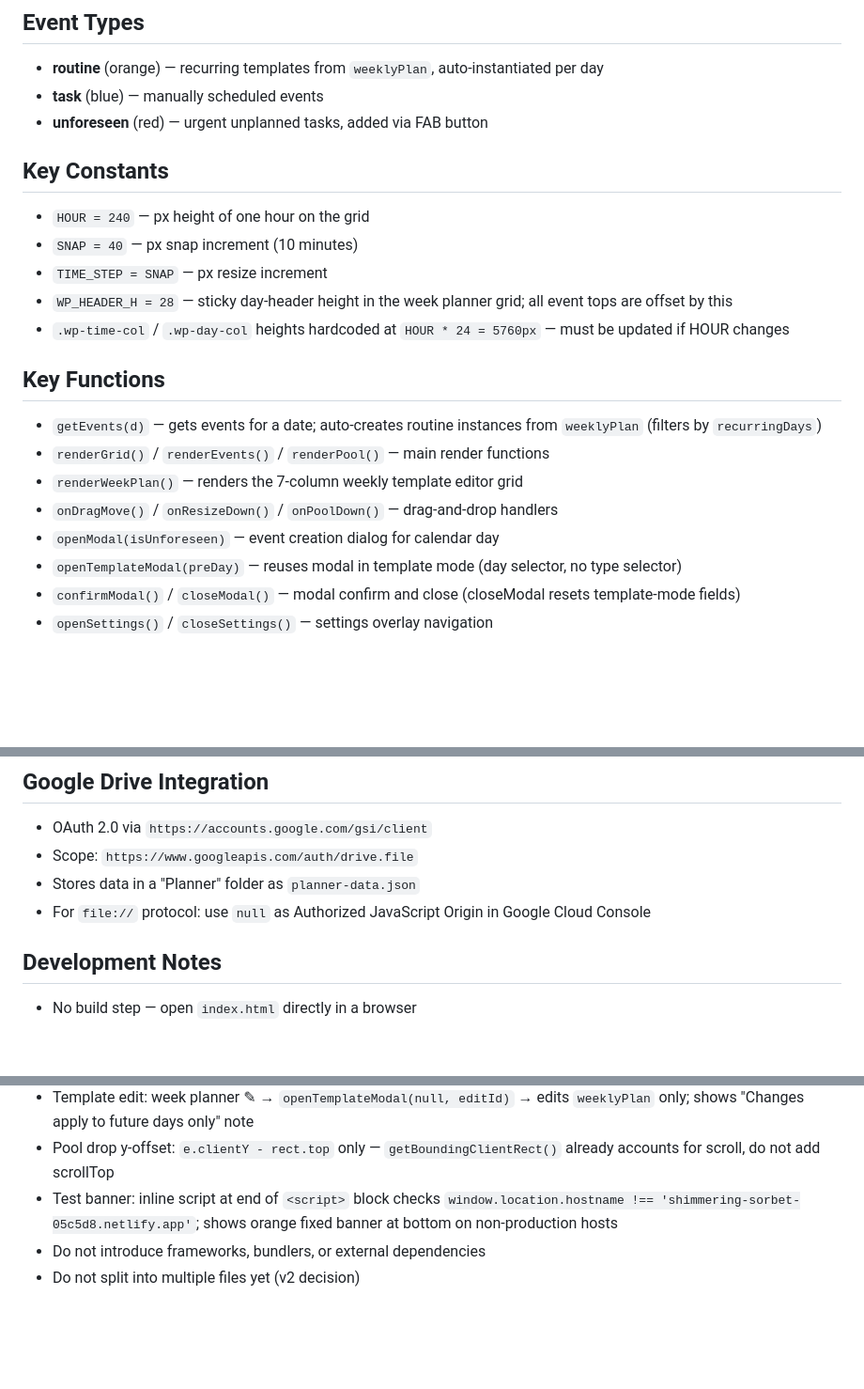
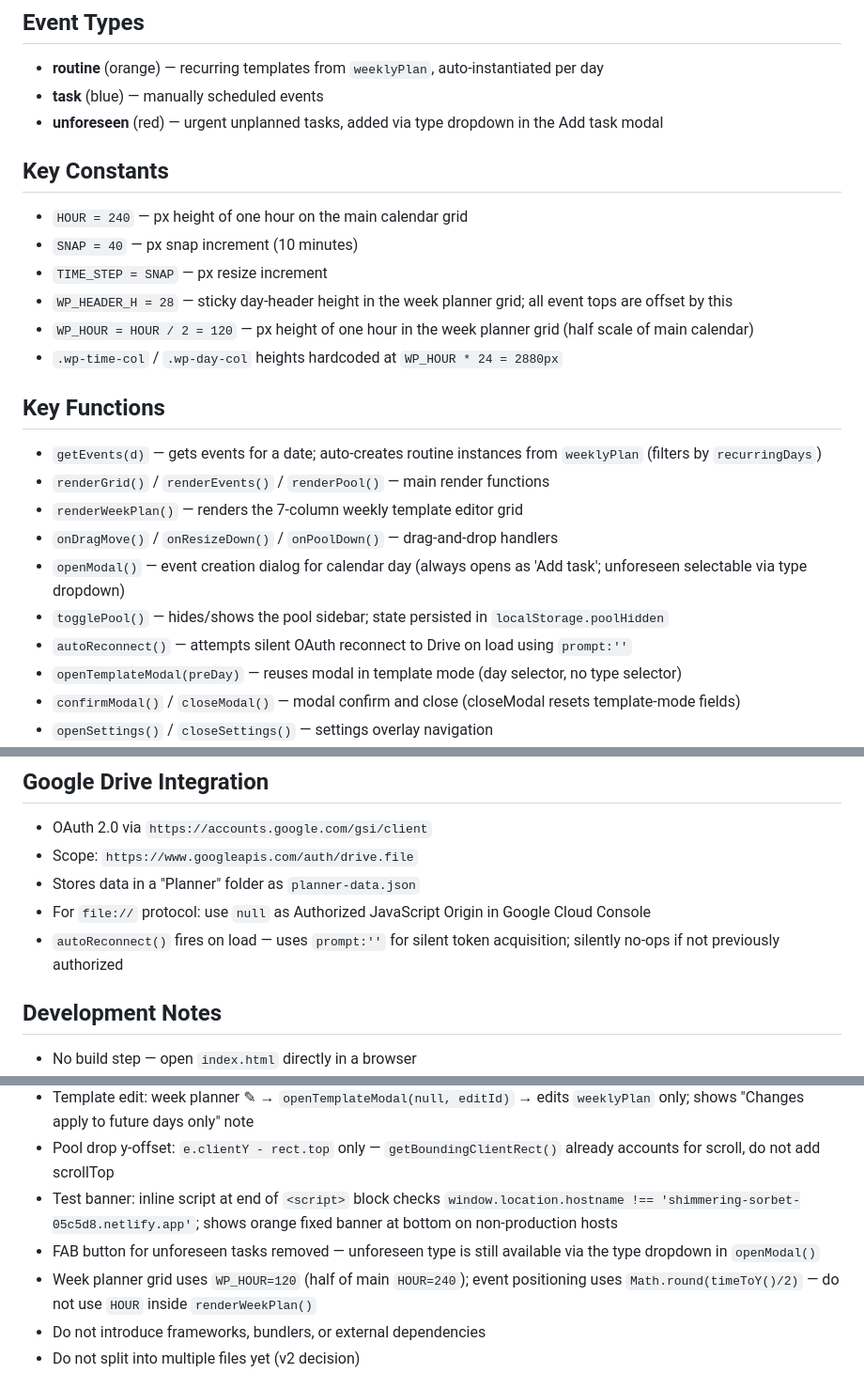
Before and after one commit to georgeQM/planner, a Markdown page: CLAUDE.md, 3 parts joined by grey strips. Shown at 94% size. GitHub-like rendering; blank space fills up the shorter version.

Commit message:
Update CLAUDE.md to reflect recent changes
Documents FAB removal, WP_HOUR constant, pool toggle, and Drive auto-reconnect.

Co-Authored-By: Claude Sonnet 4.6 <noreply@anthropic.com>

```diff
--- a/CLAUDE.md
+++ b/CLAUDE.md
@@ -27,21 +27,24 @@ poolTasks = [{ id, name }]
 ## Event Types
 - **routine** (orange) — recurring templates from `weeklyPlan`, auto-instantiated per day
 - **task** (blue) — manually scheduled events
-- **unforeseen** (red) — urgent unplanned tasks, added via FAB button
+- **unforeseen** (red) — urgent unplanned tasks, added via type dropdown in the Add task modal
 
 ## Key Constants
-- `HOUR = 240` — px height of one hour on the grid
+- `HOUR = 240` — px height of one hour on the main calendar grid
 - `SNAP = 40` — px snap increment (10 minutes)
 - `TIME_STEP = SNAP` — px resize increment
 - `WP_HEADER_H = 28` — sticky day-header height in the week planner grid; all event tops are offset by this
-- `.wp-time-col` / `.wp-day-col` heights hardcoded at `HOUR * 24 = 5760px` — must be updated if HOUR changes
+- `WP_HOUR = HOUR / 2 = 120` — px height of one hour in the week planner grid (half scale of main calendar)
+- `.wp-time-col` / `.wp-day-col` heights hardcoded at `WP_HOUR * 24 = 2880px`
 
 ## Key Functions
 - `getEvents(d)` — gets events for a date; auto-creates routine instances from `weeklyPlan` (filters by `recurringDays`)
 - `renderGrid()` / `renderEvents()` / `renderPool()` — main render functions
 - `renderWeekPlan()` — renders the 7-column weekly template editor grid
 - `onDragMove()` / `onResizeDown()` / `onPoolDown()` — drag-and-drop handlers
-- `openModal(isUnforeseen)` — event creation dialog for calendar day
+- `openModal()` — event creation dialog for calendar day (always opens as 'Add task'; unforeseen selectable via type dropdown)
+- `togglePool()` — hides/shows the pool sidebar; state persisted in `localStorage.poolHidden`
+- `autoReconnect()` — attempts silent OAuth reconnect to Drive on load using `prompt:''`
 - `openTemplateModal(preDay)` — reuses modal in template mode (day selector, no type selector)
 - `confirmModal()` / `closeModal()` — modal confirm and close (closeModal resets template-mode fields)
 - `openSettings()` / `closeSettings()` — settings overlay navigation
@@ -54,6 +57,7 @@ poolTasks = [{ id, name }]
 - Scope: `https://www.googleapis.com/auth/drive.file`
 - Stores data in a "Planner" folder as `planner-data.json`
 - For `file://` protocol: use `null` as Authorized JavaScript Origin in Google Cloud Console
+- `autoReconnect()` fires on load — uses `prompt:''` for silent token acquisition; silently no-ops if not previously authorized
 
 ## Development Notes
 - No build step — open `index.html` directly in a browser
@@ -80,6 +85,8 @@ poolTasks = [{ id, name }]
 - Template edit: week planner ✎ → `openTemplateModal(null, editId)` → edits `weeklyPlan` only; shows "Changes apply to future days only" note
 - Pool drop y-offset: `e.clientY - rect.top` only — `getBoundingClientRect()` already accounts for scroll, do not add scrollTop
 - Test banner: inline script at end of `<script>` block checks `window.location.hostname !== 'shimmering-sorbet-05c5d8.netlify.app'`; shows orange fixed banner at bottom on non-production hosts
+- FAB button for unforeseen tasks removed — unforeseen type is still available via the type dropdown in `openModal()`
+- Week planner grid uses `WP_HOUR=120` (half of main `HOUR=240`); event positioning uses `Math.round(timeToY()/2)` — do not use `HOUR` inside `renderWeekPlan()`
 - Do not introduce frameworks, bundlers, or external dependencies
 - Do not split into multiple files yet (v2 decision)
 
```
Also changed, not shown: other parts of CLAUDE.md (+1 -0 lines).
